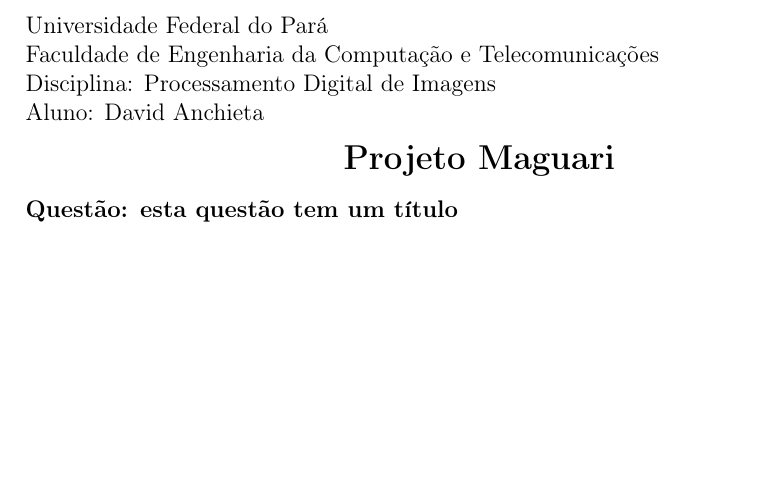
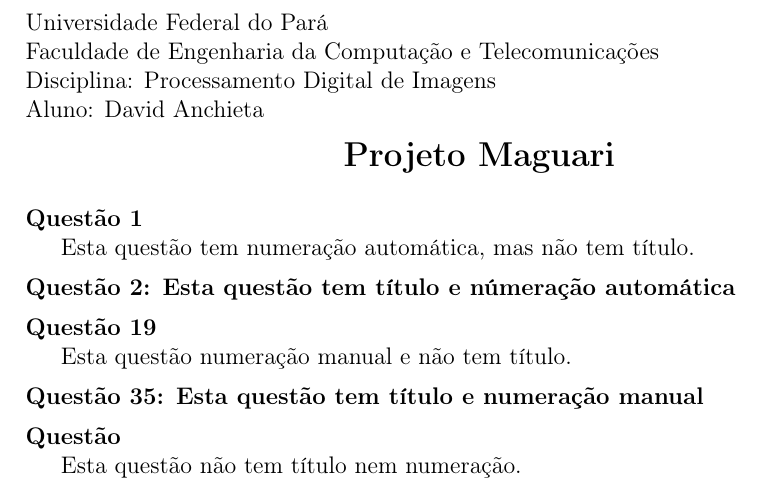
Before and after one commit to danchieta/Maguari, a LaTeX document (test.tex, which reads maguari.sty): part of the page, cut so that both start at the same text, the shorter picture padded with empty space. Compiled offline with pdfLaTeX.

Commit message:
I could say this is my first release of this model

```diff
--- a/maguari.sty
+++ b/maguari.sty
@@ -7,7 +7,13 @@
 \newcommand{\imprimecabecalho}{}
 
 \DeclareDocumentCommand \questao{s o o}{
-	\noindent \bfseries Questão\IfNoValueF{#2}{: #2}
+	{\vspace{0.2cm} \noindent \bfseries Questão\IfBooleanTF{#1}{
+		\IfNoValueF{#2}{#2}\IfNoValueF{#3}{: #3}
+	}{
+		\thequestaocount\IfNoValueF{#2}{: #2}
+		\stepcounter{questaocount}
+	}
+	\par}
 }
 
 % \newcommand{\questao}[1]{
--- a/test.tex
+++ b/test.tex
@@ -16,7 +16,22 @@
 \begin{document}
 \maketitle
 
-\questao[esta questão tem um título]
+\questao
+Esta questão tem numeração automática, mas não tem título.
+
+\questao[Esta questão tem título e númeração automática]
+\questao*[19]
+
+Esta questão numeração manual e não tem título.
+
+\questao*[35][Esta questão tem título e numeração manual]
+
+\questao*
+Esta questão não tem título nem numeração.
+
+
+
+
 
 
 \end{document}
```
Also changed, not shown: readme.md (added), test.pdf.
